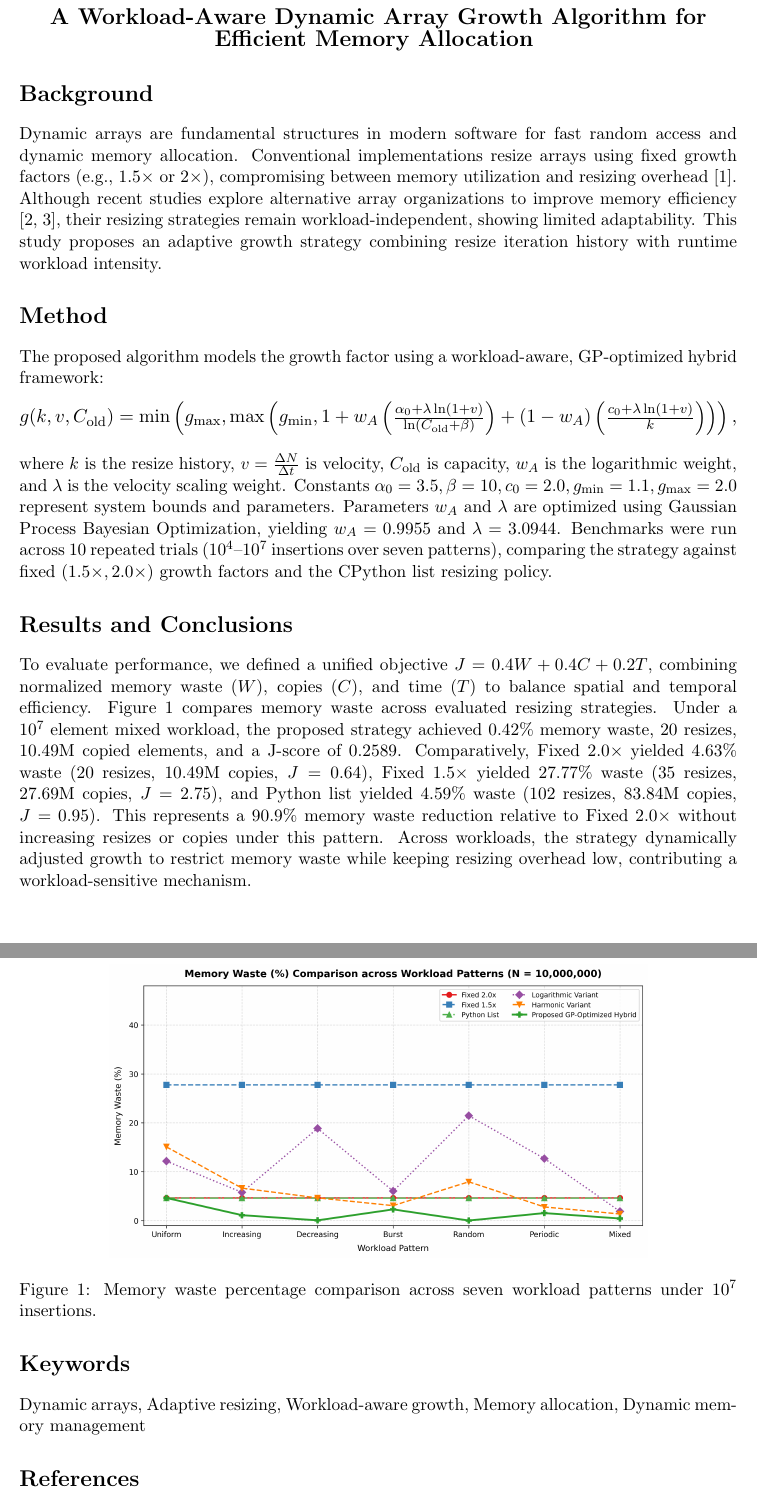
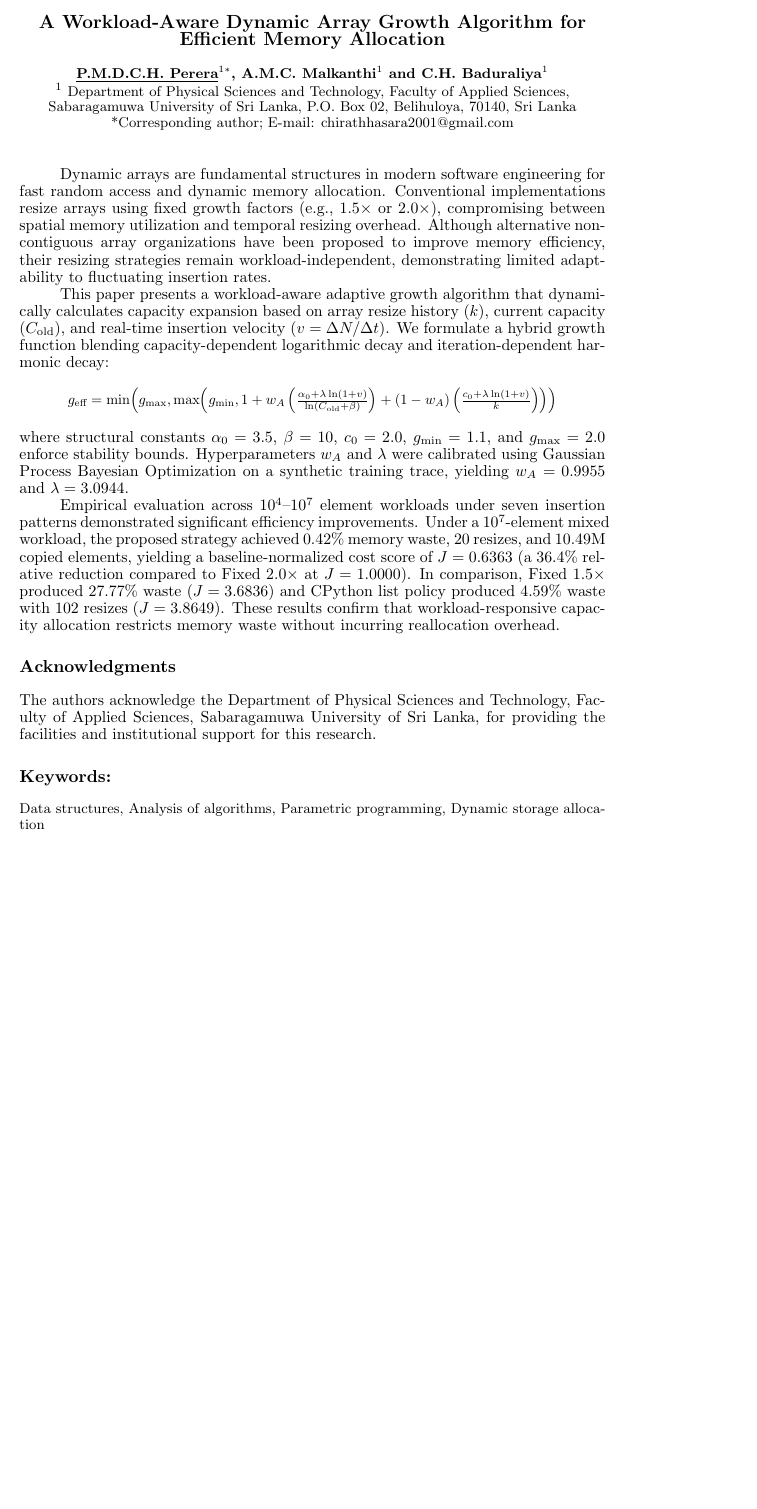
Before and after one commit to chirathhasara/research-python, a LaTeX document (Abstract/ICCMM2026_Abstract_GP_Optimized.tex): two parts of pages 1 and 2 of 2 before the commit and part of the page after it, the two joined at a grey line, cut so that both start at the same text, the shorter picture padded with empty space. Compiled offline with pdfLaTeX.

Commit message:
updated templates

```diff
--- a/Abstract/ICCMM2026_Abstract_GP_Optimized.tex
+++ b/Abstract/ICCMM2026_Abstract_GP_Optimized.tex
@@ -14,2 +25,0 @@
-{\Large\bfseries
-A Workload-Aware Dynamic Array Growth Algorithm for Efficient Memory Allocation
@@ -18,59 +29,26 @@ A Workload-Aware Dynamic Array Growth Algorithm for Efficient Memory Allocation
+\vspace{10pt}
+\hrule
+\vspace{15pt}
+{ \bf{\large A Workload-Aware Dynamic Array Growth Algorithm for Efficient Memory Allocation}}\\
+\vspace{10pt}
+{\bf \small \underline{P.M.D.C.H. Perera}$^{1*}$,  \bf A.M.C. Malkanthi$^{1}$ and
+C.H. Baduraliya$^{1}$}\\
+$^{1}$ \small Department of Physical Sciences and Technology, Faculty of Applied Sciences, Sabaragamuwa University of Sri Lanka, P.O. Box 02, Belihuloya, 70140, Sri Lanka\\
+\small *Corresponding author; E-mail: chirathhasara2001@gmail.com\\
 \end{center}
 
-\section*{Background}
+\vspace{12pt}
 
-Dynamic arrays are fundamental structures in modern software for fast random
-access and dynamic memory allocation. Conventional implementations resize
-arrays using fixed growth factors (e.g., $1.5\times$ or $2\times$),
-compromising between memory utilization and resizing overhead \cite{brodnik}.
-Although recent studies explore alternative array organizations to improve
-memory efficiency \cite{sartor,bille}, their resizing strategies remain
-workload-independent, showing limited adaptability. This study proposes an
-adaptive growth strategy combining resize iteration history with runtime
-workload intensity.
+Dynamic arrays are fundamental structures in modern software engineering for fast random access and dynamic memory allocation. Conventional implementations resize arrays using fixed growth factors (e.g., $1.5\times$ or $2.0\times$), compromising between spatial memory utilization and temporal resizing overhead. Although alternative non-contiguous array organizations have been proposed to improve memory efficiency, their resizing strategies remain workload-independent, demonstrating limited adaptability to fluctuating insertion rates.
 
-\section*{Method}
+This paper presents a workload-aware adaptive growth algorithm that dynamically calculates capacity expansion based on array resize history ($k$), current capacity ($C_{\text{old}}$), and real-time insertion velocity ($v = \Delta N / \Delta t$). We formulate a hybrid growth function blending capacity-dependent logarithmic decay and iteration-dependent harmonic decay:
+\[
+\scalebox{0.90}{$g_{\text{eff}} = \min\!\left( g_{\max}, \max\!\left( g_{\min}, 1 + w_A \left( \frac{\alpha_0 + \lambda \ln(1+v)}{\ln(C_{\text{old}} + \beta)} \right) + (1 - w_A) \left( \frac{c_0 + \lambda \ln(1+v)}{k} \right) \right) \right)$}
+\]
+where structural constants $\alpha_0 = 3.5$, $\beta = 10$, $c_0 = 2.0$, $g_{\min} = 1.1$, and $g_{\max} = 2.0$ enforce stability bounds. Hyperparameters $w_A$ and $\lambda$ were calibrated using Gaussian Process Bayesian Optimization on a synthetic training trace, yielding $w_A = 0.9955$ and $\lambda = 3.0944$.
 
-The proposed algorithm models the growth factor using a workload-aware,
-GP-optimized hybrid framework:
-\[
-\scalebox{1.08}{$g(k,v,C_{\text{old}}) = \min\left( g_{\max}, \max\left( g_{\min}, 1 + w_A \left( \frac{\alpha_0 + \lambda \ln(1+v)}{\ln(C_{\text{old}} + \beta)} \right) + (1 - w_A) \left( \frac{c_0 + \lambda \ln(1+v)}{k} \right) \right) \right),$}
-\]
-where $k$ is the resize history, $v = \frac{\Delta N}{\Delta t}$ is velocity,
-$C_{\text{old}}$ is capacity, $w_A$ is the logarithmic weight, and $\lambda$ is
-the velocity scaling weight. Constants $\alpha_0 = 3.5, \beta = 10, c_0 = 2.0,
-g_{\min} = 1.1, g_{\max} = 2.0$ represent system bounds and parameters.
-Parameters $w_A$ and $\lambda$ are optimized using Gaussian Process Bayesian
-Optimization, yielding $w_A = 0.9955$ and $\lambda = 3.0944$. Benchmarks were
-run across 10 repeated trials ($10^4$--$10^7$ insertions over seven patterns),
-comparing the strategy against fixed ($1.5\times, 2.0\times$) growth factors
-and the CPython list resizing policy.
+Empirical evaluation across $10^4$--$10^7$ element workloads under seven insertion patterns demonstrated significant efficiency improvements. Under a $10^7$-element mixed workload, the proposed strategy achieved 0.42\% memory waste, 20 resizes, and 10.49M copied elements, yielding a baseline-normalized cost score of $J = 0.6363$ (a 36.4\% relative reduction compared to Fixed $2.0\times$ at $J = 1.0000$). In comparison, Fixed $1.5\times$ produced 27.77\% waste ($J = 3.6836$) and CPython list policy produced 4.59\% waste with 102 resizes ($J = 3.8649$). These results confirm that workload-responsive capacity allocation restricts memory waste without incurring reallocation overhead.
 
-\section*{Results and Conclusions}
+\section*{Acknowledgments}
+The authors acknowledge the Department of Physical Sciences and Technology, Faculty of Applied Sciences, Sabaragamuwa University of Sri Lanka, for providing the facilities and institutional support for this research.
 
-To evaluate performance, we defined a unified objective $J = 0.4W + 0.4C +
-0.2T$, combining normalized memory waste ($W$), copies ($C$), and time ($T$) to
-balance spatial and temporal efficiency. Figure \ref{fig:memory_waste} compares
-memory waste across evaluated resizing strategies. Under a $10^7$ element mixed
-workload, the proposed strategy achieved 0.42\% memory waste, 20 resizes,
-10.49M copied elements, and a J-score of 0.2589. Comparatively, Fixed
-2.0$\times$ yielded 4.63\% waste (20 resizes, 10.49M copies, $J=0.64$), Fixed
-1.5$\times$ yielded 27.77\% waste (35 resizes, 27.69M copies, $J=2.75$), and
-Python list yielded 4.59\% waste (102 resizes, 83.84M copies, $J=0.95$). This
-represents a 90.9\% memory waste reduction relative to Fixed 2.0$\times$
-without increasing resizes or copies under this pattern. Across workloads, the
-strategy dynamically adjusted growth to restrict memory waste while keeping
-resizing overhead low, contributing a workload-sensitive mechanism.
-
-\begin{figure}[H]
-\centering
-\includegraphics[width=0.75\textwidth]{fd_combined_patterns_line.png}
-\caption{Memory waste percentage comparison across seven workload patterns under $10^7$ insertions.}
-\label{fig:memory_waste}
-\end{figure}
-
-\section*{Keywords}
-
-Dynamic arrays, Adaptive resizing, Workload-aware growth, Memory allocation, Dynamic memory management
-
-\section*{References}
@@ -89,3 +55,4 @@ P. Bille, A. R. Christiansen, M. B. Ettienne, and I. L. Gørtz. Fast dynamic arr
-\end{enumerate}
+\section*{Keywords:}
+\small {Data structures, Analysis of algorithms, Parametric programming, Dynamic storage allocation}
 
 \end{document}
```
Also changed, not shown: Abstract/ICCMM2026_Abstract_Updated.tex (+5 -4 lines), Abstract/tempate.tex (added, +54 -0 lines), Abstract/ICCMM2026-Abstract.pdf (added), Abstract/ICCMM2026_Abstract_GP_Optimized.tex (47 more changed lines).
